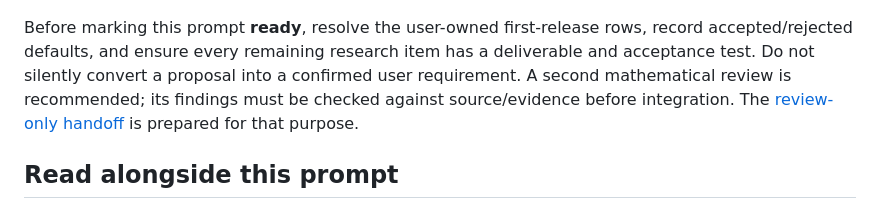
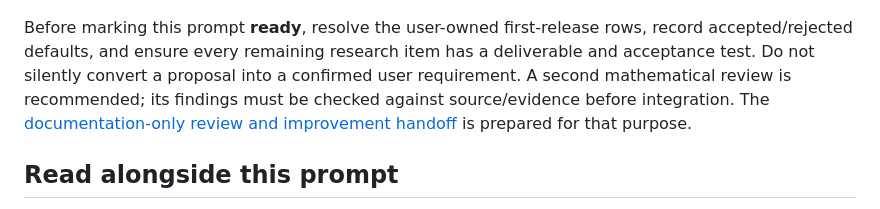
Before and after one commit to rharriszzz/madweave, a Markdown page: research/SINGLE_CORNER_PROJECT_PROMPT.md, the part around the change. Drawn GitHub-style.

```diff
--- a/research/SINGLE_CORNER_PROJECT_PROMPT.md
+++ b/research/SINGLE_CORNER_PROJECT_PROMPT.md
@@ -602,7 +602,8 @@ record accepted/rejected defaults, and ensure every remaining research item has
 a deliverable and acceptance test. Do not silently convert a proposal into a
 confirmed user requirement. A second mathematical review is recommended; its
 findings must be checked against source/evidence before integration. The
-[review-only handoff](SINGLE_CORNER_REVIEW_PROMPT.md) is prepared for that purpose.
+[documentation-only review and improvement handoff](SINGLE_CORNER_REVIEW_PROMPT.md)
+is prepared for that purpose.
 
 ## Read alongside this prompt
 
```
Also changed, not shown: research/README.md (+1 -1 lines), research/SINGLE_CORNER_REVIEW_PROMPT.md (+44 -16 lines).
